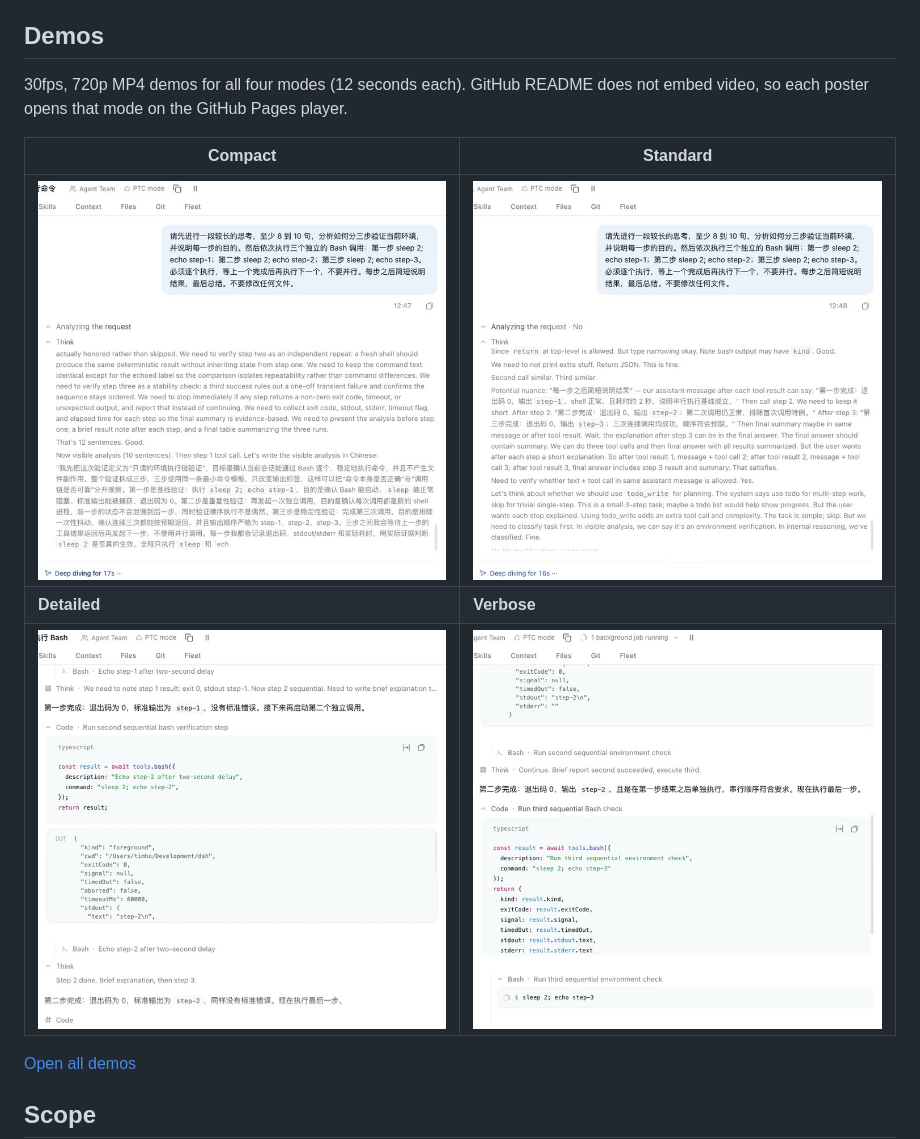
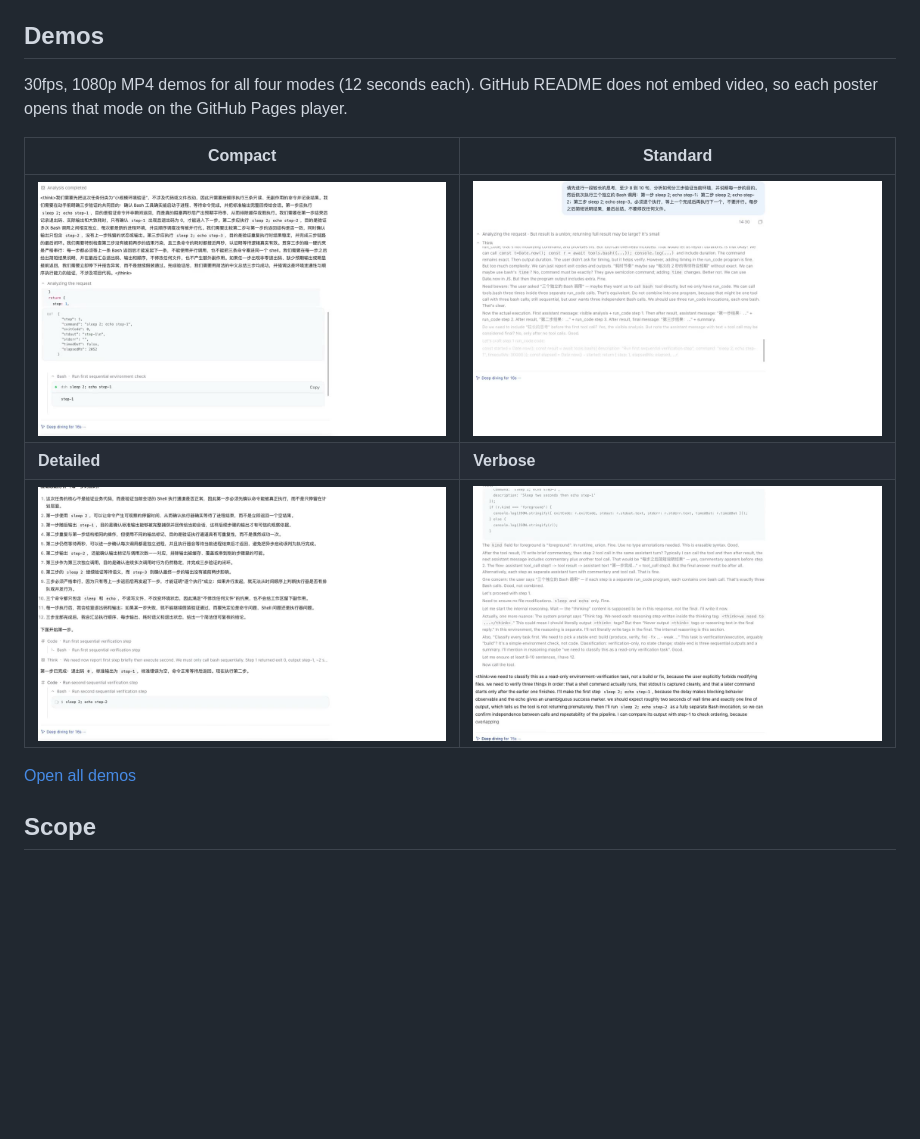
Before and after one commit to timho1047/dsh-stream-focus, a Markdown page: README.en.md, the part around the change. Rendered like a GitHub page; pictures changed too: docs/demo/compact.jpg, docs/demo/detailed.jpg, docs/demo/standard.jpg; blank space fills up the shorter version.

Commit message:
docs: refresh mode demos for current rendering

```diff
--- a/README.en.md
+++ b/README.en.md
@@ -34,7 +34,7 @@ All modes share: character-paced reasoning, line-level fading plus character hig
 
 ## Demos
 
-30fps, 720p MP4 demos for all four modes (12 seconds each). GitHub README does not embed video, so each poster opens that mode on the GitHub Pages player.
+30fps, 1080p MP4 demos for all four modes (12 seconds each). GitHub README does not embed video, so each poster opens that mode on the GitHub Pages player.
 
 | Compact | Standard |
 |---|---|
```
Also changed, not shown: README.md (+1 -1 lines), 5 other files.
